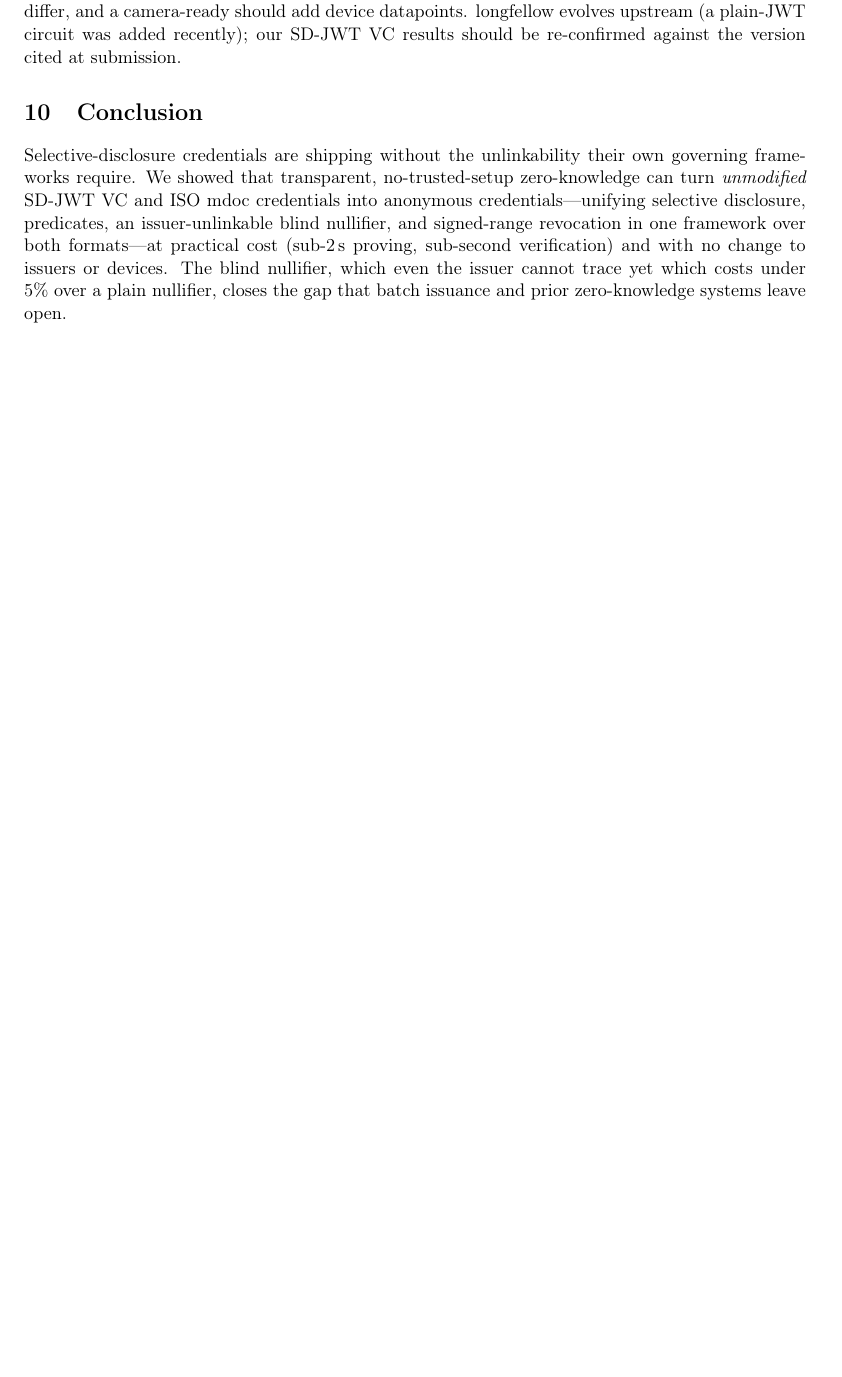
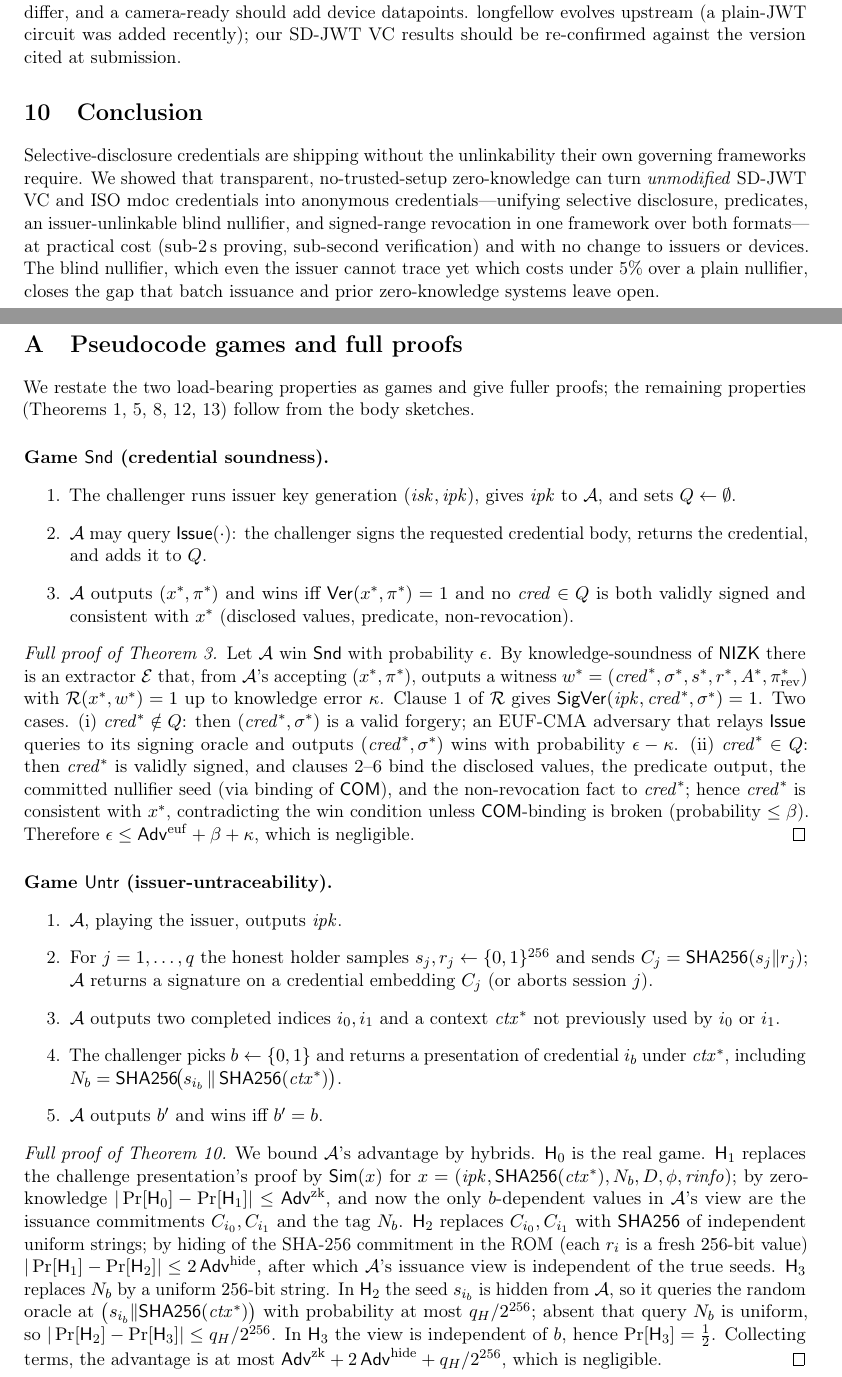
Before and after one commit to lukasjhan/longfellow, a LaTeX paper (paper/paper.tex): part of page 12 of 14 before the commit and two parts of pages 12 and 13 of 15 after it, the two joined at a grey line, cut so that both start at the same text, the shorter picture padded with empty space. Compiled offline with pdfLaTeX.

Commit message:
docs(paper): add cost-model Table 3, proof appendix, microtype; finalize citations
- §7.4: add Table 3, an analytical batch-issuance vs. this-work cost model
  (O(k) issuance/verifier-only-unlinkability vs. O(1) issuance/full unlinkability).
- Appendix A: pseudocode games (Snd, Untr) and full proofs of credential soundness
  and issuer-untraceability (hybrid argument over ZK + SHA-256 commitment hiding + RO).
- Note why a standalone mdoc base row is omitted (nullifier adds <6%).
- Confirm RFC 9901 (SD-JWT) and Idemix/U-Prove facts; remove provisional caveats.
- Add microtype + emergencystretch: overfull boxes 6 -> 1. Remove all TODO markers.
Builds clean: 15 pages, no errors, no undefined refs/cites.

```diff
--- a/paper/paper.tex
+++ b/paper/paper.tex
@@ -22,6 +22,8 @@
 \usepackage{tikz}
 \usetikzlibrary{arrows.meta,positioning,fit,backgrounds,calc}
 \usepackage[hidelinks]{hyperref}
+\usepackage{microtype}
+\setlength{\emergencystretch}{1em}
 
 % comparison-table marks
 \newcommand{\cmark}{\ding{51}}          % yes
@@ -716,6 +747,69 @@ change to issuers or devices. The blind nullifier, which even the issuer cannot
 yet which costs under 5\% over a plain nullifier, closes the gap that batch issuance and
 prior zero-knowledge systems leave open.
 
+\appendix
+\section{Pseudocode games and full proofs}\label{app:proofs}
+
+We restate the two load-bearing properties as games and give fuller proofs; the
+remaining properties (Theorems~\ref{thm:complete},~\ref{thm:zk},~\ref{thm:nullunique},~\ref{thm:revsound},~\ref{thm:revpriv})
+follow from the body sketches.
+
+\paragraph{Game $\mathsf{Snd}$ (credential soundness).}
+\begin{enumerate}
+\item The challenger runs issuer key generation $(\mathit{isk},\mathit{ipk})$, gives $\mathit{ipk}$ to $\mathcal{A}$, and sets $Q\gets\emptyset$.
+\item $\mathcal{A}$ may query $\mathsf{Issue}(\cdot)$: the challenger signs the requested credential body, returns the credential, and adds it to $Q$.
+\item $\mathcal{A}$ outputs $(x^*,\pi^*)$ and wins iff $\mathsf{Ver}(x^*,\pi^*)=1$ and no $\mathit{cred}\in Q$ is both validly signed and consistent with $x^*$ (disclosed values, predicate, non-revocation).
+\end{enumerate}
+
+\begin{proof}[Full proof of Theorem~\ref{thm:sound}]
+Let $\mathcal{A}$ win $\mathsf{Snd}$ with probability $\epsilon$. By knowledge-soundness
+of $\mathsf{NIZK}$ there is an extractor $\mathcal{E}$ that, from $\mathcal{A}$'s
+accepting $(x^*,\pi^*)$, outputs a witness
+$w^*=(\mathit{cred}^*,\sigma^*,s^*,r^*,A^*,\pi_{\mathrm{rev}}^*)$ with
+$\mathcal{R}(x^*,w^*)=1$ up to knowledge error $\kappa$. Clause~1 of $\mathcal{R}$ gives
+$\mathsf{SigVer}(\mathit{ipk},\mathit{cred}^*,\sigma^*)=1$. Two cases.
+(i)~$\mathit{cred}^*\notin Q$: then $(\mathit{cred}^*,\sigma^*)$ is a valid forgery; an
+EUF-CMA adversary that relays $\mathsf{Issue}$ queries to its signing oracle and outputs
+$(\mathit{cred}^*,\sigma^*)$ wins with probability $\epsilon-\kappa$.
+(ii)~$\mathit{cred}^*\in Q$: then $\mathit{cred}^*$ is validly signed, and clauses~2--6
+bind the disclosed values, the predicate output, the committed nullifier seed (via
+binding of $\mathsf{COM}$), and the non-revocation fact to $\mathit{cred}^*$; hence
+$\mathit{cred}^*$ is consistent with $x^*$, contradicting the win condition unless
+$\mathsf{COM}$-binding is broken (probability $\le\beta$). Therefore
+$\epsilon\le\mathsf{Adv}^{\mathrm{euf}}+\beta+\kappa$, which is negligible.
+\end{proof}
+
+\paragraph{Game $\mathsf{Untr}$ (issuer-untraceability).}
+\begin{enumerate}
+\item $\mathcal{A}$, playing the issuer, outputs $\mathit{ipk}$.
+\item For $j=1,\dots,q$ the honest holder samples $s_j,r_j\gets\{0,1\}^{256}$ and sends $C_j=\mathsf{SHA256}(s_j\|r_j)$; $\mathcal{A}$ returns a signature on a credential embedding $C_j$ (or aborts session $j$).
+\item $\mathcal{A}$ outputs two completed indices $i_0,i_1$ and a context $\mathit{ctx}^*$ not previously used by $i_0$ or $i_1$.
+\item The challenger picks $b\gets\{0,1\}$ and returns a presentation of credential $i_b$ under $\mathit{ctx}^*$, including $N_b=\mathsf{SHA256}\!\big(s_{i_b}\,\|\,\mathsf{SHA256}(\mathit{ctx}^*)\big)$.
+\item $\mathcal{A}$ outputs $b'$ and wins iff $b'=b$.
+\end{enumerate}
+
+\begin{proof}[Full proof of Theorem~\ref{thm:untrace}]
+We bound $\mathcal{A}$'s advantage by hybrids.
+$\mathsf{H}_0$ is the real game.
+$\mathsf{H}_1$ replaces the challenge presentation's proof by $\mathsf{Sim}(x)$ for
+$x=(\mathit{ipk},\mathsf{SHA256}(\mathit{ctx}^*),N_b,D,\phi,\mathit{rinfo})$; by
+zero-knowledge $|\Pr[\mathsf{H}_0]-\Pr[\mathsf{H}_1]|\le\mathsf{Adv}^{\mathrm{zk}}$, and
+now the only $b$-dependent values in $\mathcal{A}$'s view are the issuance commitments
+$C_{i_0},C_{i_1}$ and the tag $N_b$.
+$\mathsf{H}_2$ replaces $C_{i_0},C_{i_1}$ with $\mathsf{SHA256}$ of independent uniform
+strings; by hiding of the SHA-256 commitment in the ROM (each $r_i$ is a fresh $256$-bit
+value) $|\Pr[\mathsf{H}_1]-\Pr[\mathsf{H}_2]|\le 2\,\mathsf{Adv}^{\mathrm{hide}}$, after
+which $\mathcal{A}$'s issuance view is independent of the true seeds.
+$\mathsf{H}_3$ replaces $N_b$ by a uniform $256$-bit string. In $\mathsf{H}_2$ the seed
+$s_{i_b}$ is hidden from $\mathcal{A}$, so it queries the random oracle at
+$\big(s_{i_b}\|\mathsf{SHA256}(\mathit{ctx}^*)\big)$ with probability at most
+$q_H/2^{256}$; absent that query $N_b$ is uniform, so
+$|\Pr[\mathsf{H}_2]-\Pr[\mathsf{H}_3]|\le q_H/2^{256}$. In $\mathsf{H}_3$ the view is
+independent of $b$, hence $\Pr[\mathsf{H}_3]=\tfrac12$. Collecting terms, the advantage
+is at most $\mathsf{Adv}^{\mathrm{zk}}+2\,\mathsf{Adv}^{\mathrm{hide}}+q_H/2^{256}$,
+which is negligible.
+\end{proof}
+
 \bibliographystyle{plain}
 \bibliography{refs}
 
```
Also changed, not shown: paper/refs.bib (+2 -3 lines), paper/README.md, paper/paper.tex (37 more changed lines).
